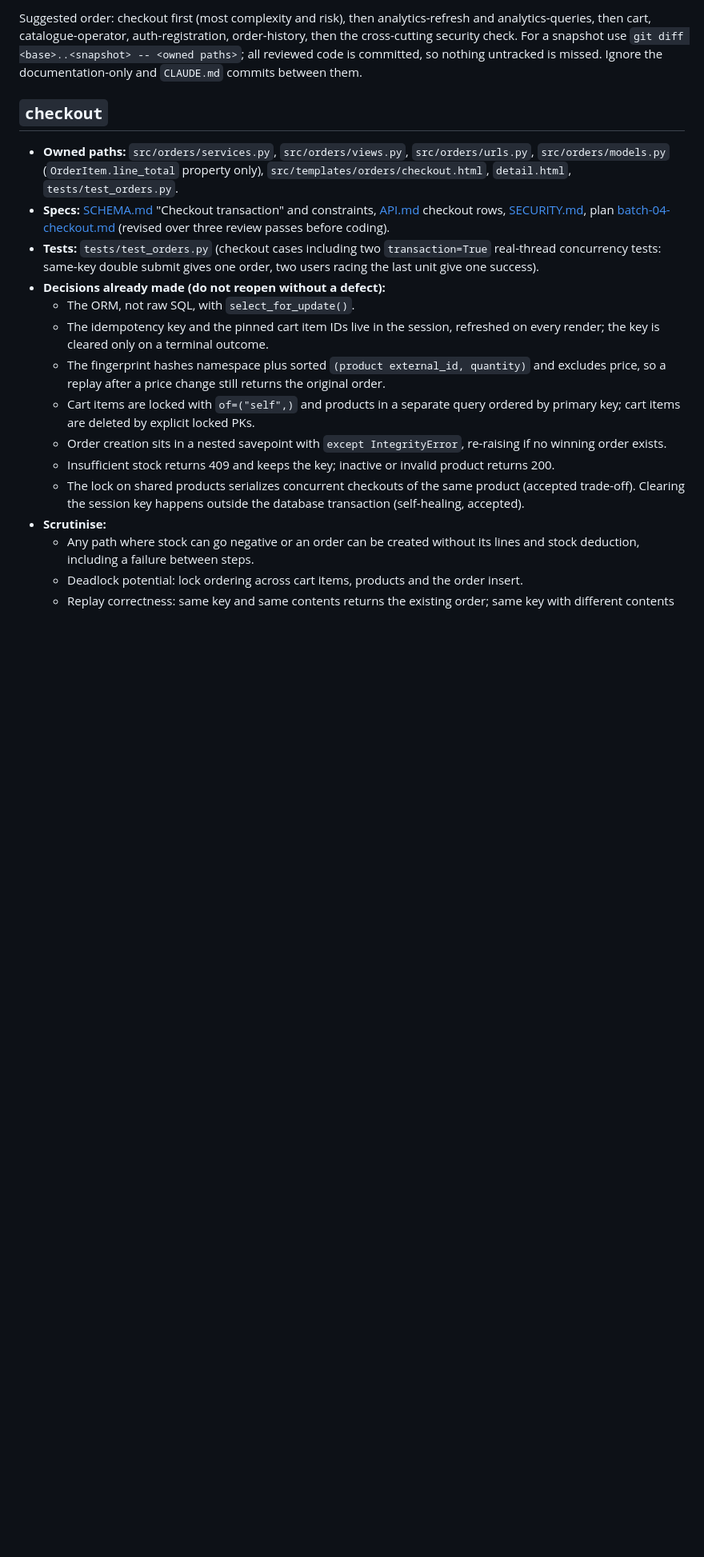
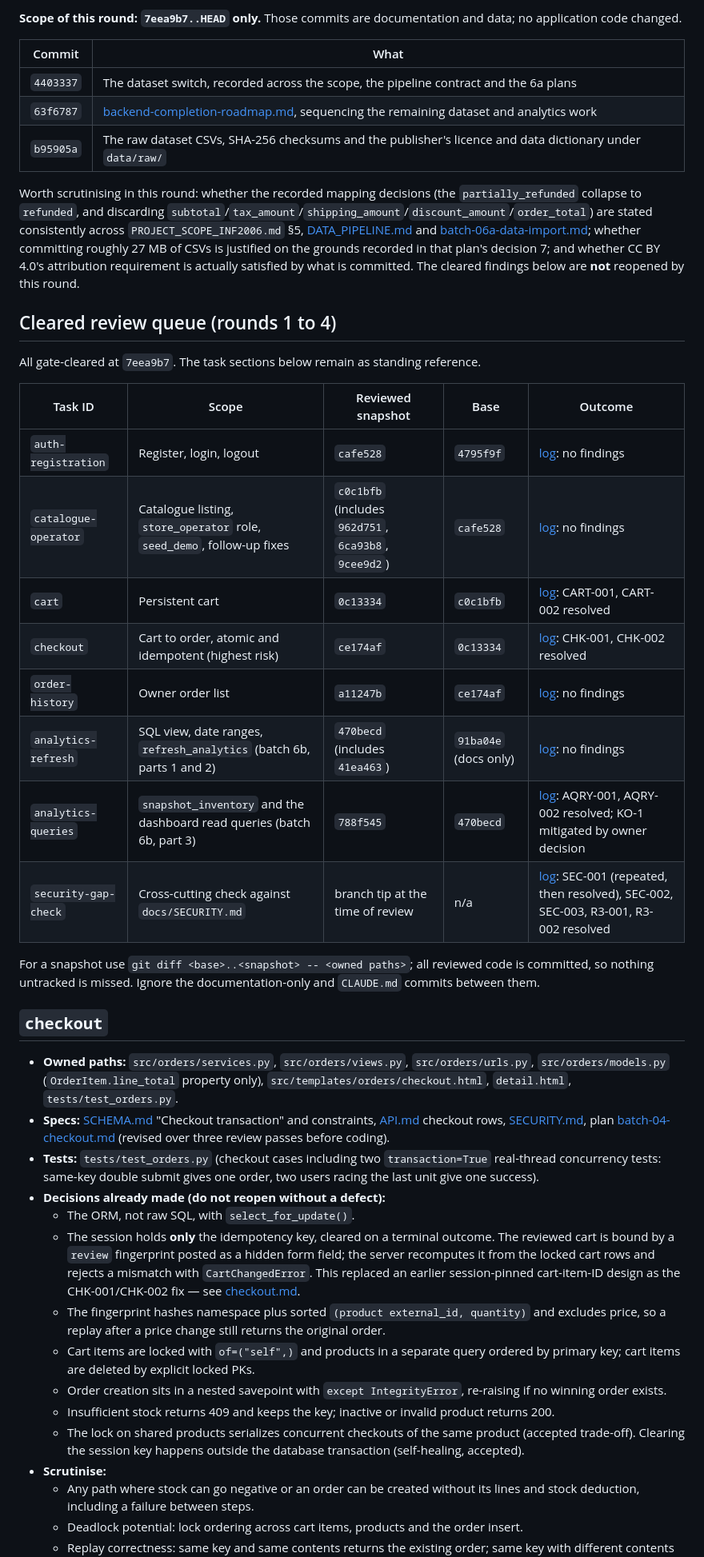
Before and after one commit to ZadeNova/INF2006_Cloud_BigData_Project, a Markdown page: docs/plans/astra-review.md, the part around one of its changes. Shown at 80% size. Drawn GitHub-style; blank space fills up the shorter version.

```diff
--- a/docs/plans/astra-review.md
+++ b/docs/plans/astra-review.md
@@ -28,5 +19,30 @@ Frontend and visual work (templates, CSS) is outside this backend gate. The chec
 
-Suggested order: checkout first (most complexity and risk), then analytics-refresh and analytics-queries, then cart, catalogue-operator, auth-registration, order-history, then the cross-cutting security check. For a snapshot use `git diff <base>..<snapshot> -- <owned paths>`; all reviewed code is committed, so nothing untracked is missed. Ignore the documentation-only and `CLAUDE.md` commits between them.
+**Scope of this round: `7eea9b7..HEAD` only.** Those commits are documentation and data; no application code changed.
+
+| Commit | What |
+|---|---|
+| `4403337` | The dataset switch, recorded across the scope, the pipeline contract and the 6a plans |
+| `63f6787` | [backend-completion-roadmap.md](backend-completion-roadmap.md), sequencing the remaining dataset and analytics work |
+| `b95905a` | The raw dataset CSVs, SHA-256 checksums and the publisher's licence and data dictionary under `data/raw/` |
+
+Worth scrutinising in this round: whether the recorded mapping decisions (the `partially_refunded` collapse to `refunded`, and discarding `subtotal`/`tax_amount`/`shipping_amount`/`discount_amount`/`order_total`) are stated consistently across `PROJECT_SCOPE_INF2006.md` §5, [DATA_PIPELINE.md](../DATA_PIPELINE.md) and [batch-06a-data-import.md](batch-06a-data-import.md); whether committing roughly 27 MB of CSVs is justified on the grounds recorded in that plan's decision 7; and whether CC BY 4.0's attribution requirement is actually satisfied by what is committed. The cleared findings below are **not** reopened by this round.
+
+## Cleared review queue (rounds 1 to 4)
+
+All gate-cleared at `7eea9b7`. The task sections below remain as standing reference.
+
+| Task ID | Scope | Reviewed snapshot | Base | Outcome |
+|---|---|---|---|---|
+| `auth-registration` | Register, login, logout | `cafe528` | `4795f9f` | [log](../reviews/auth-registration.md): no findings |
+| `catalogue-operator` | Catalogue listing, `store_operator` role, `seed_demo`, follow-up fixes | `c0c1bfb` (includes `962d751`, `6ca93b8`, `9cee9d2`) | `cafe528` | [log](../reviews/catalogue-operator.md): no findings |
+| `cart` | Persistent cart | `0c13334` | `c0c1bfb` | [log](../reviews/cart.md): CART-001, CART-002 resolved |
+| `checkout` | Cart to order, atomic and idempotent (highest risk) | `ce174af` | `0c13334` | [log](../reviews/checkout.md): CHK-001, CHK-002 resolved |
+| `order-history` | Owner order list | `a11247b` | `ce174af` | [log](../reviews/order-history.md): no findings |
+| `analytics-refresh` | SQL view, date ranges, `refresh_analytics` (batch 6b, parts 1 and 2) | `470becd` (includes `41ea463`) | `91ba04e` (docs only) | [log](../reviews/analytics-refresh.md): no findings |
+| `analytics-queries` | `snapshot_inventory` and the dashboard read queries (batch 6b, part 3) | `788f545` | `470becd` | [log](../reviews/analytics-queries.md): AQRY-001, AQRY-002 resolved; KO-1 mitigated by owner decision |
+| `security-gap-check` | Cross-cutting check against `docs/SECURITY.md` | branch tip at the time of review | n/a | [log](../reviews/security-gap-check.md): SEC-001 (repeated, then resolved), SEC-002, SEC-003, R3-001, R3-002 resolved |
+
+For a snapshot use `git diff <base>..<snapshot> -- <owned paths>`; all reviewed code is committed, so nothing untracked is missed. Ignore the documentation-only and `CLAUDE.md` commits between them.
 
 ## `checkout`
 
@@ -35,7 +51,7 @@ Suggested order: checkout first (most complexity and risk), then analytics-refre
 - **Tests:** `tests/test_orders.py` (checkout cases including two `transaction=True` real-thread concurrency tests: same-key double submit gives one order, two users racing the last unit give one success).
 - **Decisions already made (do not reopen without a defect):**
   - The ORM, not raw SQL, with `select_for_update()`.
-  - The idempotency key and the pinned cart item IDs live in the session, refreshed on every render; the key is cleared only on a terminal outcome.
+  - The session holds **only** the idempotency key, cleared on a terminal outcome. The reviewed cart is bound by a `review` fingerprint posted as a hidden form field; the server recomputes it from the locked cart rows and rejects a mismatch with `CartChangedError`. This replaced an earlier session-pinned cart-item-ID design as the CHK-001/CHK-002 fix — see [checkout.md](../reviews/checkout.md).
   - The fingerprint hashes namespace plus sorted `(product external_id, quantity)` and excludes price, so a replay after a price change still returns the original order.
   - Cart items are locked with `of=("self",)` and products in a separate query ordered by primary key; cart items are deleted by explicit locked PKs.
   - Order creation sits in a nested savepoint with `except IntegrityError`, re-raising if no winning order exists.
```
Also changed, not shown: other parts of docs/plans/astra-review.md (+11 -20 lines).
